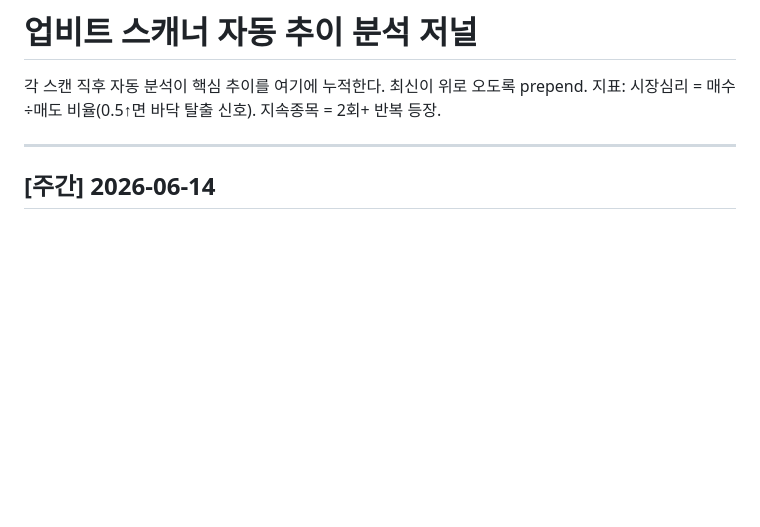
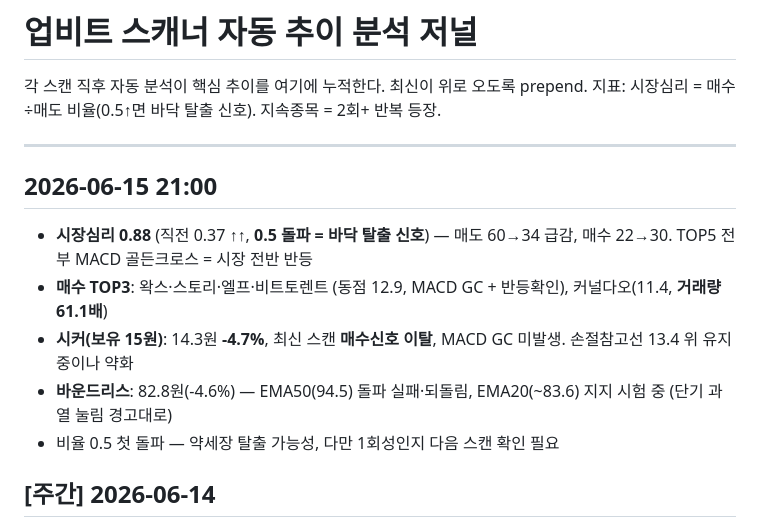
Before and after one commit to YouYoungDon/upbitscanner, a Markdown page: data/analysis-journal.md, the part around the change. Drawn GitHub-style; blank space fills up the shorter version.

Commit message:
chore: 자동 추이 분석 2026-06-15 21:00 (시장심리 0.5 돌파)

```diff
--- a/data/analysis-journal.md
+++ b/data/analysis-journal.md
@@ -4,6 +4,14 @@
 지표: 시장심리 = 매수÷매도 비율(0.5↑면 바닥 탈출 신호). 지속종목 = 2회+ 반복 등장.
 
 ---
+
+## 2026-06-15 21:00
+
+- **시장심리 0.88** (직전 0.37 ↑↑, **0.5 돌파 = 바닥 탈출 신호**) — 매도 60→34 급감, 매수 22→30. TOP5 전부 MACD 골든크로스 = 시장 전반 반등
+- **매수 TOP3**: 왁스·스토리·엘프·비트토렌트 (동점 12.9, MACD GC + 반등확인), 커널다오(11.4, **거래량 61.1배**)
+- **시커(보유 15원)**: 14.3원 **-4.7%**, 최신 스캔 **매수신호 이탈**, MACD GC 미발생. 손절참고선 13.4 위 유지 중이나 약화
+- **바운드리스**: 82.8원(-4.6%) — EMA50(94.5) 돌파 실패·되돌림, EMA20(~83.6) 지지 시험 중 (단기 과열 눌림 경고대로)
+- 비율 0.5 첫 돌파 — 약세장 탈출 가능성, 다만 1회성인지 다음 스캔 확인 필요
 
 ## [주간] 2026-06-14
 
```
